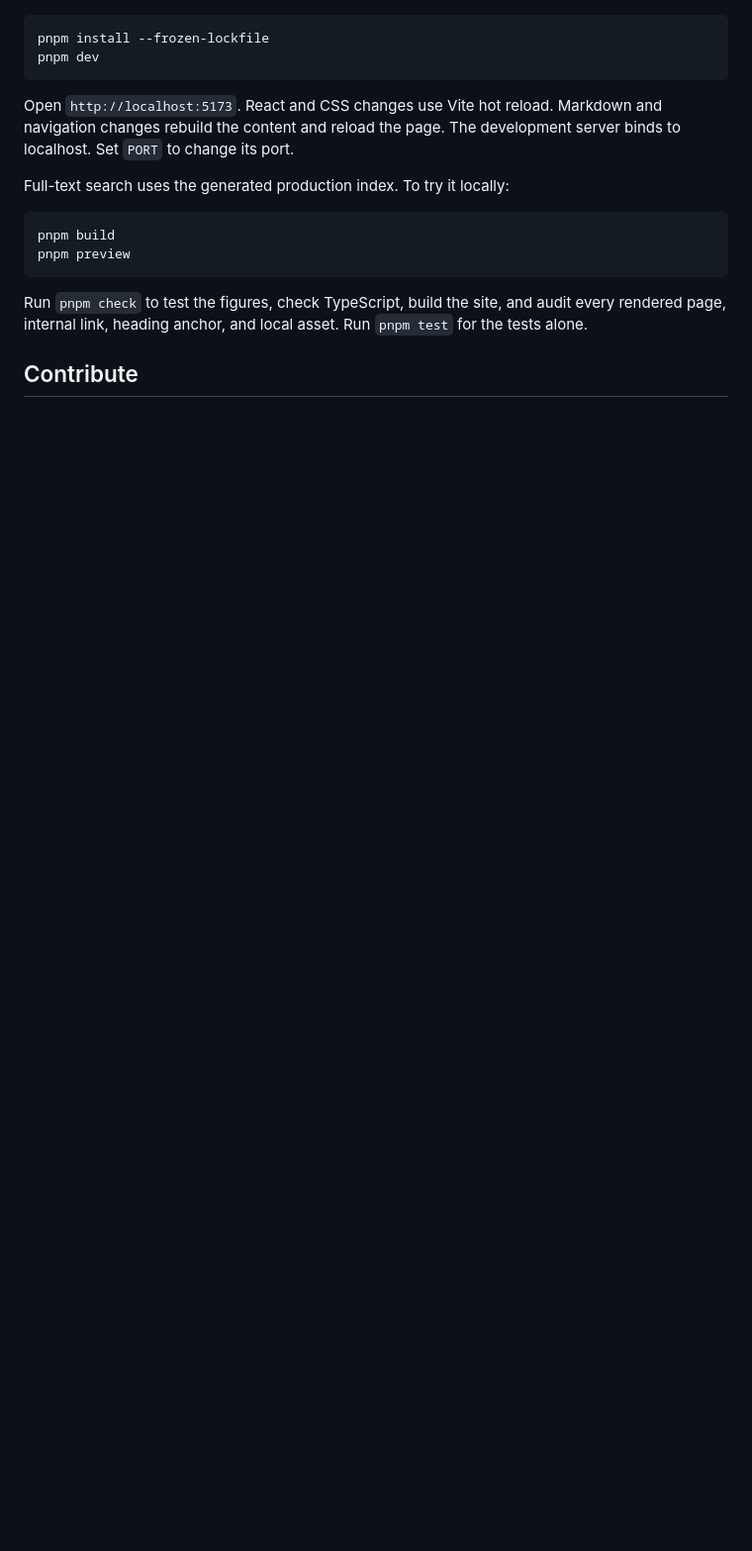
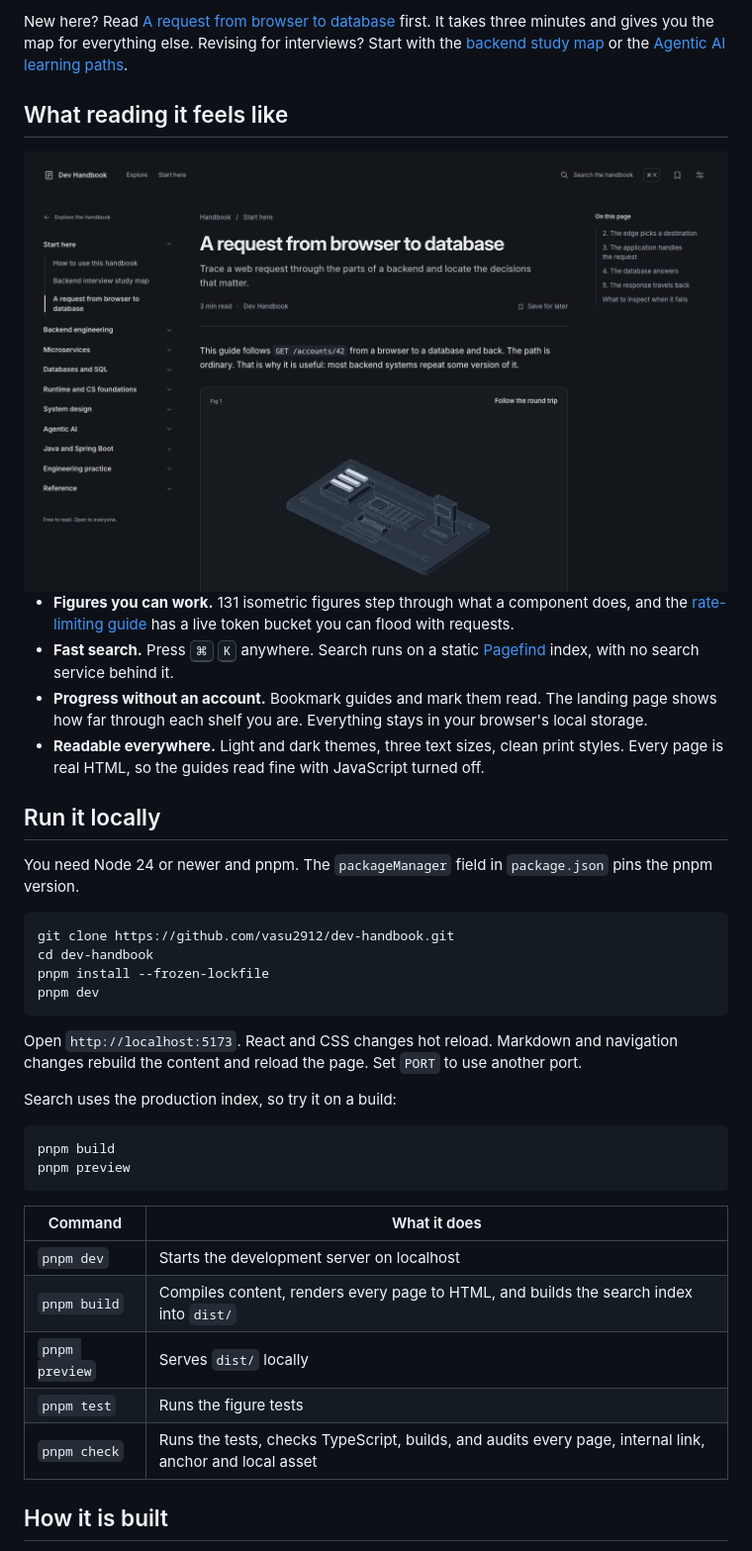
Before and after one commit to vasu2912/dev-handbook, a Markdown page: README.md, the part around one of its changes. Shown at 99% size. Rendered like a GitHub page; pictures changed too: .github/readme/article-dark.jpg (added); blank space fills up the shorter version.

````diff
--- a/README.md
+++ b/README.md
@@ -8,19 +45,41 @@ Use Node 24 or newer. `.node-version` records the Node major for builds, and `pa
+New here? Read [A request from browser to database](src/content/docs/guides/request-lifecycle.md) first. It takes three minutes and gives you the map for everything else. Revising for interviews? Start with the [backend study map](src/content/docs/guides/backend-study-map.md) or the [Agentic AI learning paths](src/content/docs/agentic-ai/learning-paths.md).
+
+## What reading it feels like
+
+<img src=".github/readme/article-dark.jpg" alt="An article page in dark mode: navigation on the left, the guide in the middle with an isometric figure, and the section list on the right." width="100%">
+
+- **Figures you can work.** 131 isometric figures step through what a component does, and the [rate-limiting guide](src/content/docs/system-design/rate-limiting.md) has a live token bucket you can flood with requests.
+- **Fast search.** Press <kbd>⌘</kbd> <kbd>K</kbd> anywhere. Search runs on a static [Pagefind](https://pagefind.app/) index, with no search service behind it.
+- **Progress without an account.** Bookmark guides and mark them read. The landing page shows how far through each shelf you are. Everything stays in your browser's local storage.
+- **Readable everywhere.** Light and dark themes, three text sizes, clean print styles. Every page is real HTML, so the guides read fine with JavaScript turned off.
+
+## Run it locally
+
+You need Node 24 or newer and pnpm. The `packageManager` field in `package.json` pins the pnpm version.
 
 ```sh
+git clone https://github.com/vasu2912/dev-handbook.git
+cd dev-handbook
 pnpm install --frozen-lockfile
 pnpm dev
 ```
 
-Open `http://localhost:5173`. React and CSS changes use Vite hot reload. Markdown and navigation changes rebuild the content and reload the page. The development server binds to localhost. Set `PORT` to change its port.
+Open `http://localhost:5173`. React and CSS changes hot reload. Markdown and navigation changes rebuild the content and reload the page. Set `PORT` to use another port.
 
-Full-text search uses the generated production index. To try it locally:
+Search uses the production index, so try it on a build:
 
 ```sh
 pnpm build
 pnpm preview
 ```
 
-Run `pnpm check` to test the figures, check TypeScript, build the site, and audit every rendered page, internal link, heading anchor, and local asset. Run `pnpm test` for the tests alone.
+| Command        | What it does                                                                                            |
+| -------------- | ------------------------------------------------------------------------------------------------------- |
+| `pnpm dev`     | Starts the development server on localhost                                                              |
+| `pnpm build`   | Compiles content, renders every page to HTML, and builds the search index into `dist/`                  |
+| `pnpm preview` | Serves `dist/` locally                                                                                  |
+| `pnpm test`    | Runs the figure tests                                                                                   |
+| `pnpm check`   | Runs the tests, checks TypeScript, builds, and audits every page, internal link, anchor and local asset |
 
-## Contribute
+## How it is built
 
````
Also changed, not shown: other parts of README.md (+103 -45 lines), .github/readme/landing.jpg (added), 1 other file.
